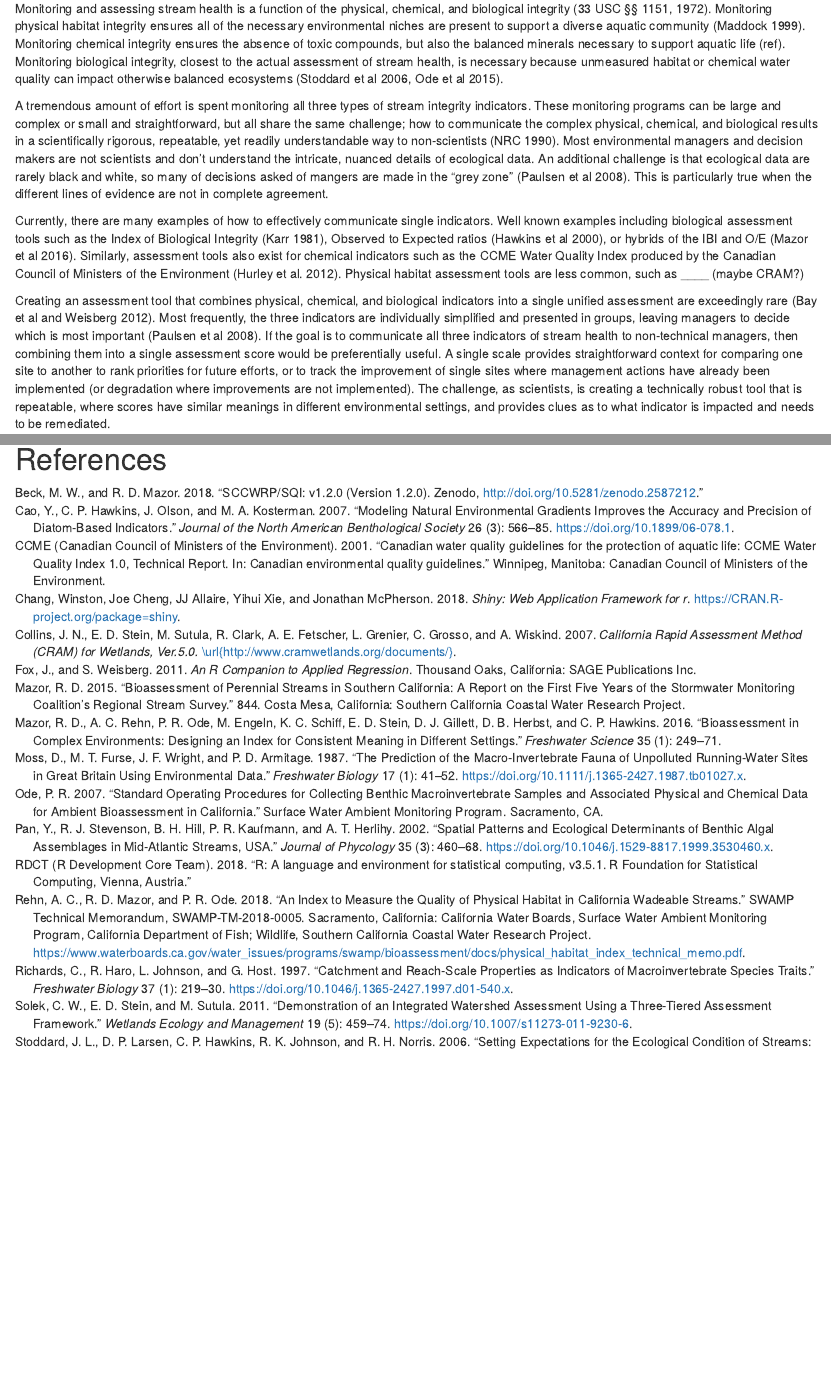
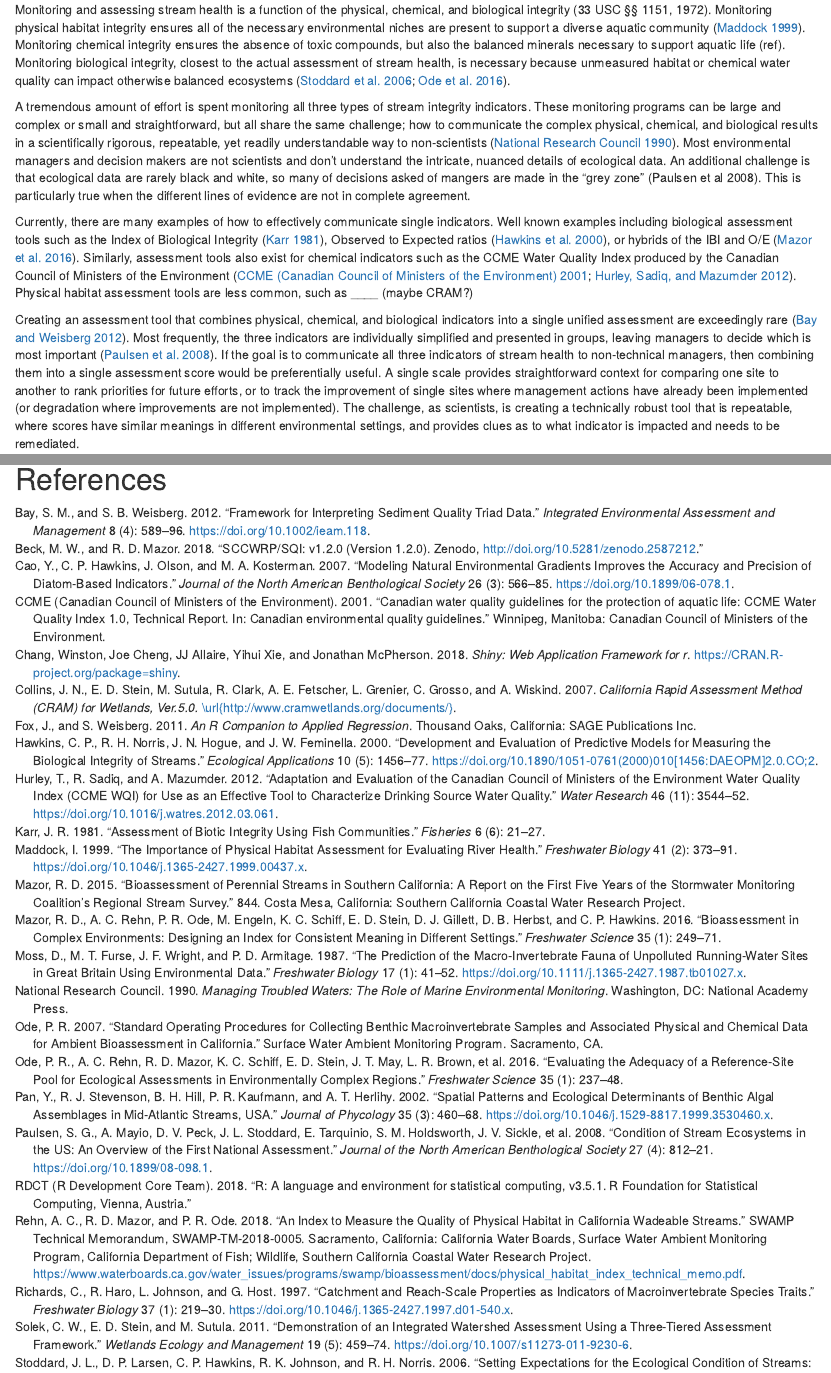
Before and after one commit to SCCWRP/SQI_Doc, an R Markdown document (Beck_etal_SQI.Rmd): the page in a window 1100 px wide, from 610 px down before the commit and from 640 px down after it, so that both start at the same text, and a second part further down, joined at a grey line. Rendered offline with R 4.5, knitr and Pandoc, with nearby package versions; drawn as R Markdown's standard HTML page in place of the format the file asks for; code that draws random numbers runs with fixed seeds of ours; some code elsewhere in the file could not run offline.

Commit message:
added refs from KS intro

```diff
--- a/Beck_etal_SQI.Rmd
+++ b/Beck_etal_SQI.Rmd
@@ -54,10 +55,9 @@ Monitoring and assessing stream health is a function of the physical, chemical,
 
 # Introduction
 
-Monitoring and assessing stream health is a function of the physical, chemical, and biological integrity (33 USC §§ 1151, 1972).  Monitoring physical habitat integrity ensures all of the necessary environmental niches are present to support a diverse aquatic community (Maddock 1999).  Monitoring chemical integrity ensures the absence of toxic compounds, but also the balanced minerals necessary to support aquatic life (ref).  Monitoring biological integrity, closest to the actual assessment of stream health, is necessary because unmeasured habitat or chemical water quality can impact otherwise balanced ecosystems (Stoddard et al 2006, Ode et al 2015).
+Monitoring and assessing stream health is a function of the physical, chemical, and biological integrity (33 USC §§ 1151, 1972).  Monitoring physical habitat integrity ensures all of the necessary environmental niches are present to support a diverse aquatic community [@Maddock99].  Monitoring chemical integrity ensures the absence of toxic compounds, but also the balanced minerals necessary to support aquatic life (ref).  Monitoring biological integrity, closest to the actual assessment of stream health, is necessary because unmeasured habitat or chemical water quality can impact otherwise balanced ecosystems [@Stoddard06;@Ode16].
 
-A tremendous amount of effort is spent monitoring all three types of stream integrity indicators.  These monitoring programs can be large and complex or small and straightforward, but all share the same challenge; how to communicate the complex physical, chemical, and biological results in a scientifically rigorous, repeatable, yet readily understandable way to non-scientists (NRC 1990).  Most environmental managers and decision makers are not scientists and don’t understand the intricate, nuanced details of ecological data.  An additional challenge is that ecological data are rarely black and white, so many of decisions asked of mangers are made in the “grey zone” (Paulsen et al 2008).  This is particularly true when the different lines of evidence are not in complete agreement.
+A tremendous amount of effort is spent monitoring all three types of stream integrity indicators.  These monitoring programs can be large and complex or small and straightforward, but all share the same challenge; how to communicate the complex physical, chemical, and biological results in a scientifically rigorous, repeatable, yet readily understandable way to non-scientists [@NRC90].  Most environmental managers and decision makers are not scientists and don’t understand the intricate, nuanced details of ecological data.  An additional challenge is that ecological data are rarely black and white, so many of decisions asked of mangers are made in the “grey zone” (Paulsen et al 2008).  This is particularly true when the different lines of evidence are not in complete agreement.
 
-Currently, there are many examples of how to effectively communicate single indicators.  Well known examples including biological assessment tools such as the Index of Biological Integrity (Karr 1981), Observed to Expected ratios (Hawkins et al 2000), or hybrids of the IBI and O/E (Mazor et al 2016).  Similarly, assessment tools also exist for chemical indicators such as the CCME Water Quality Index produced by the Canadian Council of Ministers of the Environment (Hurley et al. 2012).  Physical habitat assessment tools are less common, such as ____ (maybe CRAM?)
+Currently, there are many examples of how to effectively communicate single indicators.  Well known examples including biological assessment tools such as the Index of Biological Integrity [@Karr81], Observed to Expected ratios [@Hawkins00b], or hybrids of the IBI and O/E [@Mazor16].  Similarly, assessment tools also exist for chemical indicators such as the CCME Water Quality Index produced by the Canadian Council of Ministers of the Environment [@CCME01;@Hurley12].  Physical habitat assessment tools are less common, such as ____ (maybe CRAM?)
 
-Creating an assessment tool that combines physical, chemical, and biological indicators into a single unified assessment are exceedingly rare (Bay et al and Weisberg 2012). Most frequently, the three indicators are individually simplified and presented in groups, leaving managers to decide which is most important (Paulsen et al 2008). If the goal is to communicate all three indicators of stream health to non-technical managers, then combining them into a single assessment score would be preferentially useful.  A single scale provides straightforward context for comparing one site to another to rank priorities for future efforts, or to track the improvement of single sites where management actions have already been implemented (or degradation where improvements are not implemented).  The challenge, as scientists, is creating a technically robust tool that is repeatable, where scores have similar meanings in different environmental settings, and provides clues as to what indicator is impacted and needs to be remediated.
--- a/refs.bib
+++ b/refs.bib
@@ -1,3 +1,13 @@
+@article{Bay12,
+	author={S. M. Bay and S. B. Weisberg},
+	year={2012},
+	title={Framework for interpreting sediment quality triad data},
+	journal={Integrated Environmental Assessment and Management},
+	volume={8},
+	number={4},
+	pages={589-596},
+	doi={10.1002/ieam.118}
+}
 @misc{Beck18f,
 	author={M. W. Beck and R. D. Mazor},
 	year={2018},
@@ -42,6 +52,45 @@
 	address={Thousand Oaks, California},
 	pages={449}
 }
+@article{Hawkins00b,
+	author={C. P. Hawkins and R. H. Norris and J. N. Hogue and J. W. Feminella},
+	year={2000},
+	title={Development and evaluation of predictive models for measuring the biological integrity of streams},
+	journal={Ecological Applications},
+	volume={10},
+	number={5},
+	pages={1456-1477},
+	doi={10.1890/1051-0761(2000)010[1456:DAEOPM]2.0.CO;2}
+}
+@article{Hurley12,
+	author={T. Hurley and R. Sadiq and A. Mazumder},
+	year={2012},
+	title={Adaptation and evaluation of the {C}anadian {C}ouncil of {M}inisters of the {E}nvironment {W}ater {Q}uality {I}ndex ({CCME WQI}) for use as an effective tool to characterize drinking source water quality},
+	journal={Water Research},
+	volume={46},
+	number={11},
+	pages={3544-3552},
+	doi={10.1016/j.watres.2012.03.061}
+}
+@article{Karr81,
+	author={J. R. Karr},
+	year={1981},
+	title={Assessment of biotic integrity using fish communities},
+	journal={Fisheries},
+	volume={6},
+	number={6},
+	pages={21-27}
+}
+@article{Maddock99,
+	author={I. Maddock},
+	year={1999},
+	title={The importance of physical habitat assessment for evaluating river health},
+	journal={Freshwater Biology},
+	volume={41},
+	number={2},
+	pages={373-391},
+	doi={10.1046/j.1365-2427.1999.00437.x}
+}
 @techreport{Mazor15,
 	author={R. D. Mazor},
 	year={2015},
@@ -69,11 +118,28 @@
 	Pages = {41-52},
 	doi = {10.1111/j.1365-2427.1987.tb01027.x}
 }
+@book{NRC90,
+  author={{National Research Council}},
+  year={1990},
+  title={Managing Troubled Waters: The Role of Marine Environmental Monitoring},
+	publisher={National Academy Press},
+	address={Washington, DC},
+	pages={136}
+}
 @misc{Ode07,
 	author={P. R. Ode},
 	year={2007},
 	title={Standard operating procedures for collecting benthic macroinvertebrate samples and associated physical and chemical data for ambient bioassessment in {C}alifornia},
 	address={Surface Water Ambient Monitoring Program. Sacramento, CA}
+}
+@article{Ode16,
+	author={P. R. Ode and A. C. Rehn and R. D. Mazor and K. C. Schiff and E. D. Stein and J. T. May and L. R. Brown and D. B. Herbst and D. Gillett and K. Lunde and C. P. Hawkins},
+	year={2016},
+	title={Evaluating the adequacy of a reference-site pool for ecological assessments in environmentally complex regions},
+	journal={Freshwater Science},
+	volume={35},
+	number={1},
+	pages={237-248}
 }
 @article{Pan02,
 	author={Y. Pan and R. J. Stevenson and B. H. Hill and P. R. Kaufmann and A. T. Herlihy},
@@ -84,6 +150,16 @@
 	number={3},
 	pages={460-468},
 	doi={10.1046/j.1529-8817.1999.3530460.x}
+}
+@article{Paulsen08,
+	author={S. G. Paulsen and A. Mayio and D. V. Peck and J. L. Stoddard and E. Tarquinio and S. M. Holdsworth and J. V. Sickle and L. L. Yuan and C. P. Hawkins and A. T. Herlihy and P. R. Kaufmann and M. T. Barbour and D. P. Larsen and A. R. Olsen},
+	year={2008},
+	title={Condition of stream ecosystems in the {US}: an overview of the first national assessment},
+	journal={Journal of the North American Benthological Society},
+	volume={27},
+	number={4},
+	pages={812-821},
+	doi={10.1899/08-098.1}
 }
 @misc{RDCT18,
   	author={{RDCT (R Development Core Team)}},
```
Also changed, not shown: figs/box_lik.png, Beck_etal_SQI.Rmd (20 more changed lines), 96 other files.
